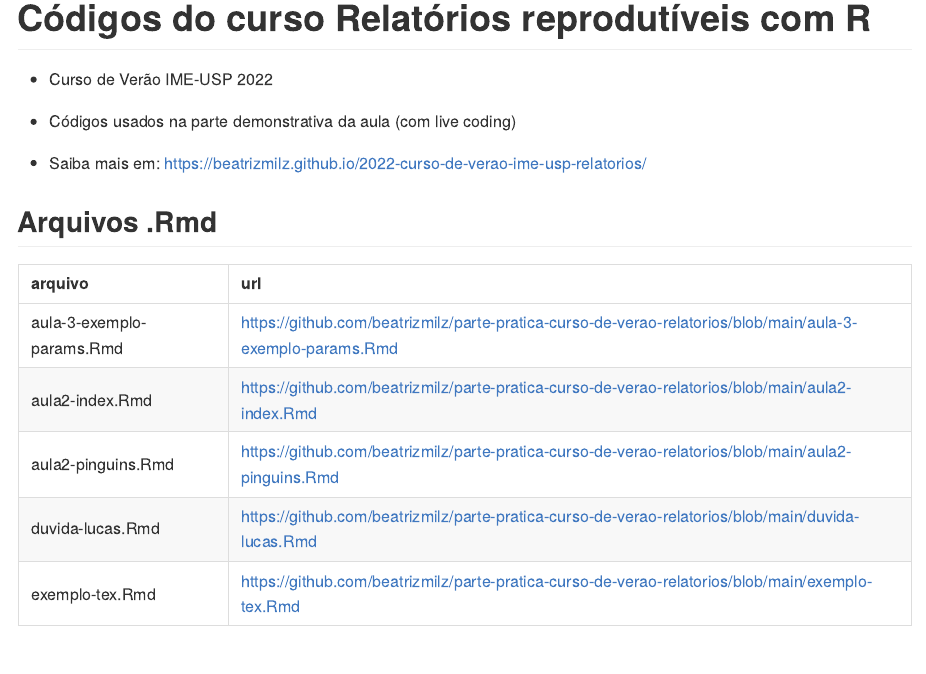
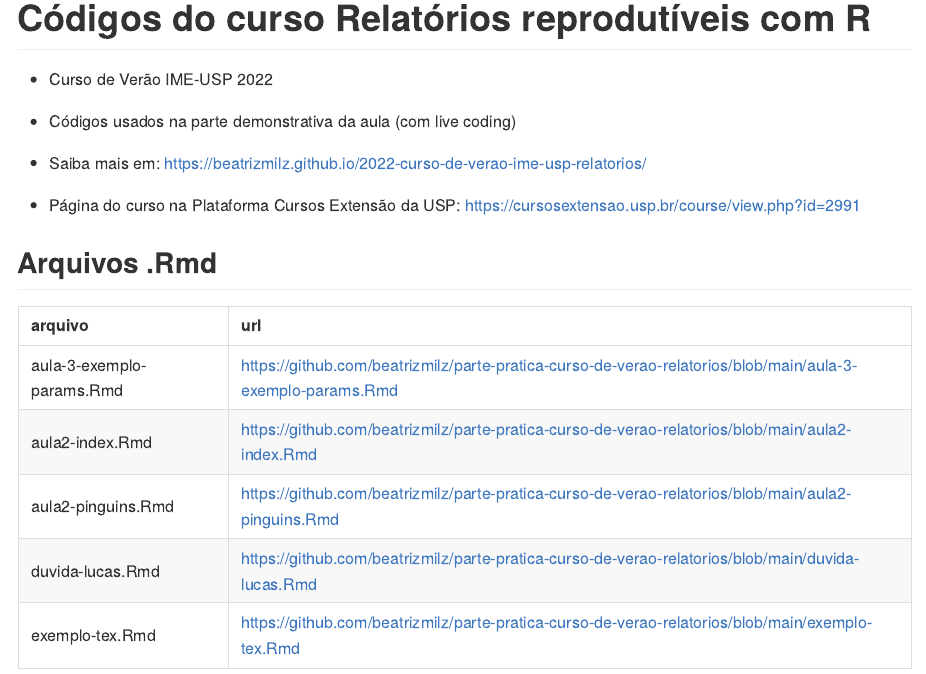
Before and after one commit to beatrizmilz/parte-pratica-curso-de-verao-relatorios, an R Markdown document (README.Rmd): the page in a window 1100 px wide, from its top. Rendered offline with R 4.5, knitr and Pandoc, with nearby package versions.

Commit message:
Update README.Rmd

```diff
--- a/README.Rmd
+++ b/README.Rmd
@@ -18,6 +18,8 @@ knitr::opts_chunk$set(
 - Códigos usados na parte demonstrativa da aula (com live coding)
 
 - Saiba mais em: https://beatrizmilz.github.io/2022-curso-de-verao-ime-usp-relatorios/
+
+- Página do curso na Plataforma Cursos Extensão da USP: https://cursosextensao.usp.br/course/view.php?id=2991
 
 
 ## Arquivos .Rmd
```
